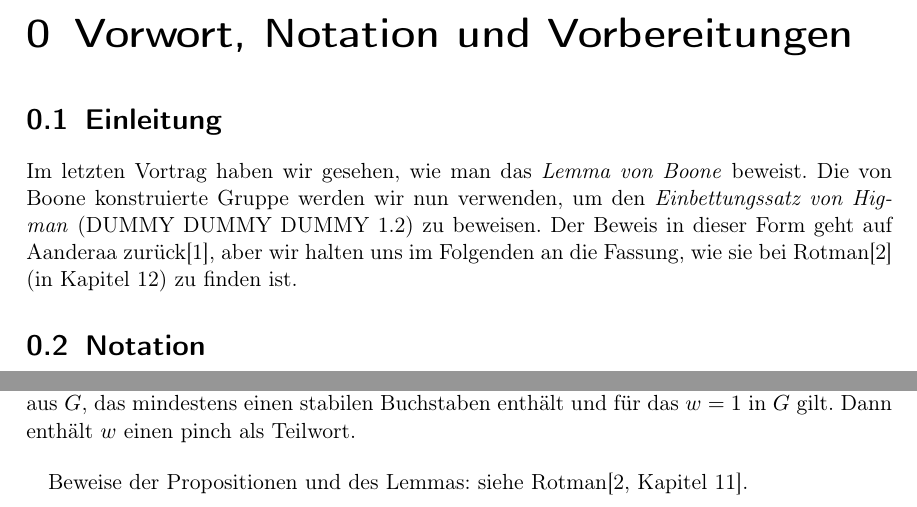
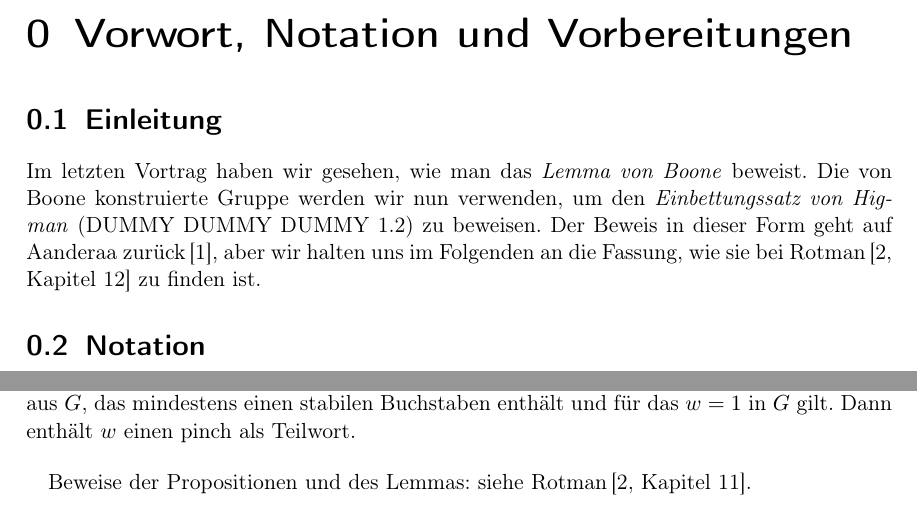
Before and after one commit to J0J0/talk_about_higmans_embedding_theorem, a LaTeX document (Vortrag_10-Einbettungssatz_von_Higman.tex, which reads chap0.tex): two parts of pages 2 and 3 of 14, joined at a grey line, cut so that both start at the same text. Compiled offline with pdfLaTeX.

Commit message:
add space before \cite

```diff
--- a/chap0.tex
+++ b/chap0.tex
@@ -4,9 +4,9 @@
 Im letzten Vortrag haben wir gesehen, wie man das \emph{Lemma von Boone}
 beweist. Die von Boone konstruierte Gruppe werden wir nun verwenden,
 um den \emph{Einbettungssatz von Higman} \pcref{ch1:higman} zu beweisen.
-Der Beweis in dieser Form geht auf Aanderaa zurück\cite{paper:aanderaa73},
+Der Beweis in dieser Form geht auf Aanderaa zurück\,\cite{paper:aanderaa73},
 aber wir halten uns im Folgenden an die Fassung, wie sie bei
-Rotman\cite{bookc:rotman95} (in Kapitel~12) zu finden ist.
+Rotman\,\cite[Kapitel~12]{bookc:rotman95} zu finden ist.
 
 \section{Notation}
 In diesem Skript wird folgende Notation verwendet:
@@ -110,4 +110,4 @@ In diesem Skript wird folgende Notation verwendet:
 \end{thLemma}
 
 Beweise der Propositionen und des Lemmas:
-siehe Rotman\cite[Kapitel~11]{bookc:rotman95}.
+siehe Rotman\,\cite[Kapitel~11]{bookc:rotman95}.
```
Also changed, not shown: chap1.tex (+5 -5 lines).
